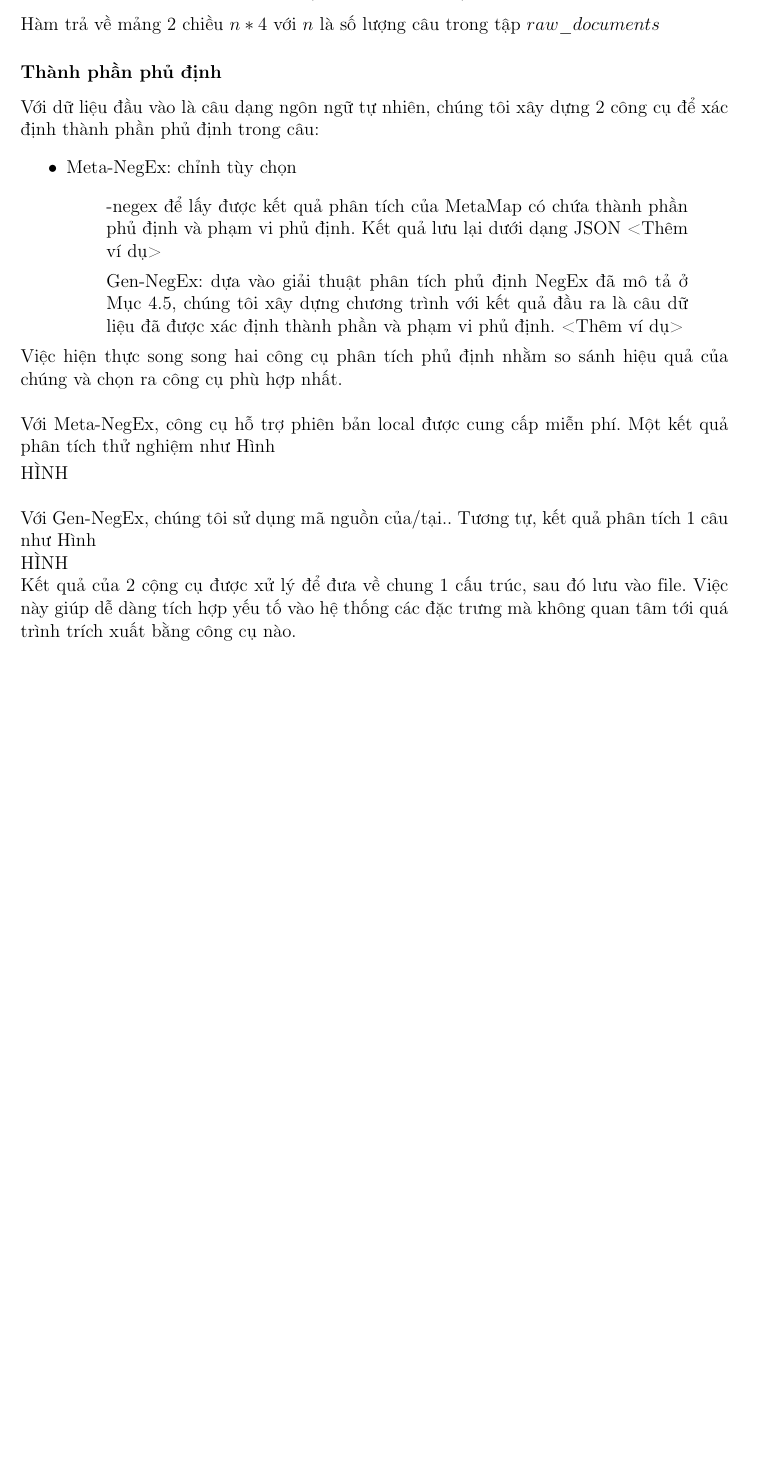
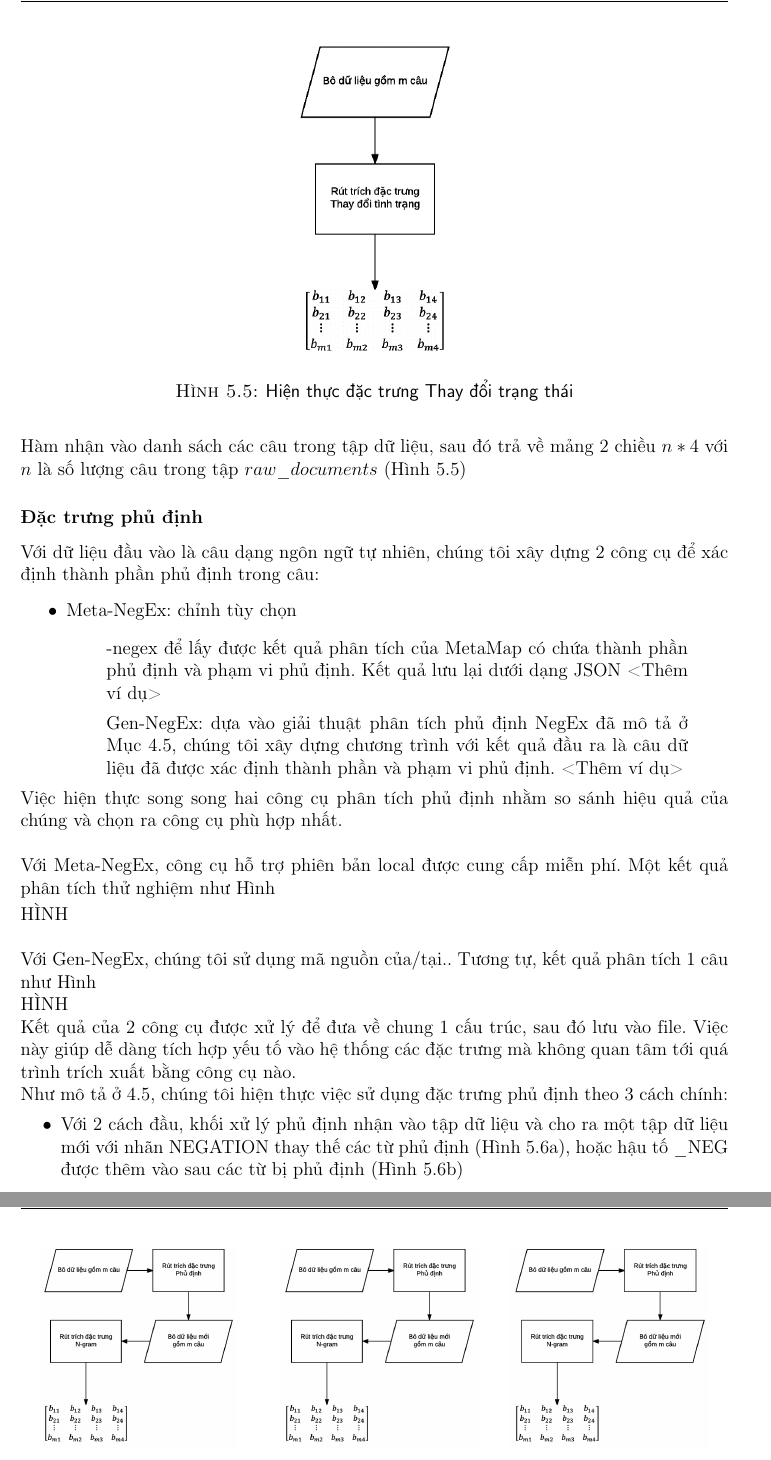
Before and after one commit to ductri/ThesisReport, a LaTeX document (main.tex, which reads sections/hien-thuc-he-thong.tex): part of page 44 of 64 before the commit and two parts of pages 45 and 46 of 66 after it, the two joined at a grey line, cut at the place of the change, the shorter picture padded with empty space. Compiled offline with pdfLaTeX.

Commit message:
them mo hinh vao phan hien thuc

```diff
--- a/sections/hien-thuc-he-thong.tex
+++ b/sections/hien-thuc-he-thong.tex
@@ -60,9 +77,13 @@ trong đó $raw\_documents$ là tập hợp các câu. Hàm trên trả về m
 \begin{lstlisting}
 def training_change_phrase(raw_documents):
 \end{lstlisting}
-Hàm trả về mảng 2 chiều $n*4$ với $n$ là số lượng câu trong tập $raw\_documents$
-
-\subsubsection*{Thành phần phủ định}
+Hàm nhận vào danh sách các câu trong tập dữ liệu, sau đó trả về mảng 2 chiều $n*4$ với $n$ là số lượng câu trong tập $raw\_documents$ (Hình \ref{fig:hien-thuc-changephrase})
+\begin{figure}
+\centering
+\includegraphics[scale=0.5]{../hinh/hien_thuc_changephrase.png}
+\caption{Hiện thực đặc trưng Thay đổi trạng thái} \label{fig:hien-thuc-changephrase}
+\end{figure}
+\subsubsection*{Đặc trưng phủ định}
 Với dữ liệu đầu vào là câu dạng ngôn ngữ tự nhiên, chúng tôi xây dựng 2 công cụ để xác định thành phần phủ định trong câu:
 \begin{itemize}
 \item Meta-NegEx: chỉnh tùy chọn \quote{-negex} để lấy được kết quả phân tích của MetaMap có chứa thành phần phủ định và phạm vi phủ định. Kết quả lưu lại dưới dạng JSON <Thêm ví dụ>
@@ -77,7 +98,33 @@ HÌNH\\
 Với Gen-NegEx, chúng tôi sử dụng mã nguồn của/tại.. Tương tự, kết quả phân tích 1 câu như Hình \\
 HÌNH
 
-Kết quả của 2 cộng cụ được xử lý để đưa về chung 1 cấu trúc, sau đó lưu vào file. Việc này giúp dễ dàng tích hợp yếu tố vào hệ thống các đặc trưng mà không quan tâm tới quá trình trích xuất bằng công cụ nào.
+Kết quả của 2 công cụ được xử lý để đưa về chung 1 cấu trúc, sau đó lưu vào file. Việc này giúp dễ dàng tích hợp yếu tố vào hệ thống các đặc trưng mà không quan tâm tới quá trình trích xuất bằng công cụ nào.
+
+Như mô tả ở \ref{subsec:negation}, chúng tôi hiện thực việc sử dụng đặc trưng phủ định theo 3 cách chính:
+\begin{itemize}
+\item[•] Với 2 cách đầu, khối xử lý phủ định nhận vào tập dữ liệu và cho ra một tập dữ liệu mới với nhãn NEGATION thay thế các từ phủ định (Hình \ref{fig:hien-thuc-negation-1}), hoặc hậu tố \_NEG được thêm vào sau các từ bị phủ định (Hình \ref{fig:hien-thuc-negation-2})
+\item[•] Với cách hiện thực thứ 3, khối xử lý phủ định nhận vào tập dữ liệu và cho ra mảng $(n*1)$ với $n$ là kích thước tập dữ liệu (Hình \ref{fig:hien-thuc-negation-3}).
+\end{itemize}
+\begin{figure}
+\begin{subfigure}{0.33\textwidth}
+\centering
+\includegraphics[scale=0.3]{../hinh/hien_thuc_negation.png}
+\caption{Hiện thực đặc trưng Phủ định theo cách 1} \label{fig:hien-thuc-negation-1}
+\end{subfigure}
+~
+\begin{subfigure}{0.3\textwidth}
+\centering
+\includegraphics[scale=0.3]{../hinh/hien_thuc_negation.png}
+\caption{Hiện thực đặc trưng Phủ định theo cách 2} \label{fig:hien-thuc-negation-2}
+\end{subfigure}
+~
+\begin{subfigure}{0.3\textwidth}
+\centering
+\includegraphics[scale=0.3]{../hinh/hien_thuc_negation.png}
+\caption{Hiện thực đặc trưng Phủ định theo cách 3} \label{fig:hien-thuc-negation-3}
+\end{subfigure}
+\end{figure}
+
 
 \subsubsection*{SO-CAL}
 Trong phần này, chúng tôi sử dụng phiên bản hiện thực của nghiên cứu \cite{taboada2011lexicon}. Nhóm tác giả của nghiên cứu \cite{taboada2011lexicon} đã hiện thực công cụ online để tính điểm số cho 1 đoạn văn, giao diện được mô tả như Hình \ref{fig:socal}.
```
Also changed, not shown: sections/phuong-phap-de-xuat.tex (+1 -1 lines), hinh/Flowchart - Page 1.png (added), hinh/hien_thuc_changephrase.png (added), hinh/hien_thuc_metamap.png (added), hinh/hien_thuc_negation.png (added), hinh/hien_thuc_ngram.PNG (added), hinh/hien_thuc_socal.png (added), hinh/rut-trich-ngram.png (added), sections/hien-thuc-he-thong.tex (28 more changed lines), 1 other file.
